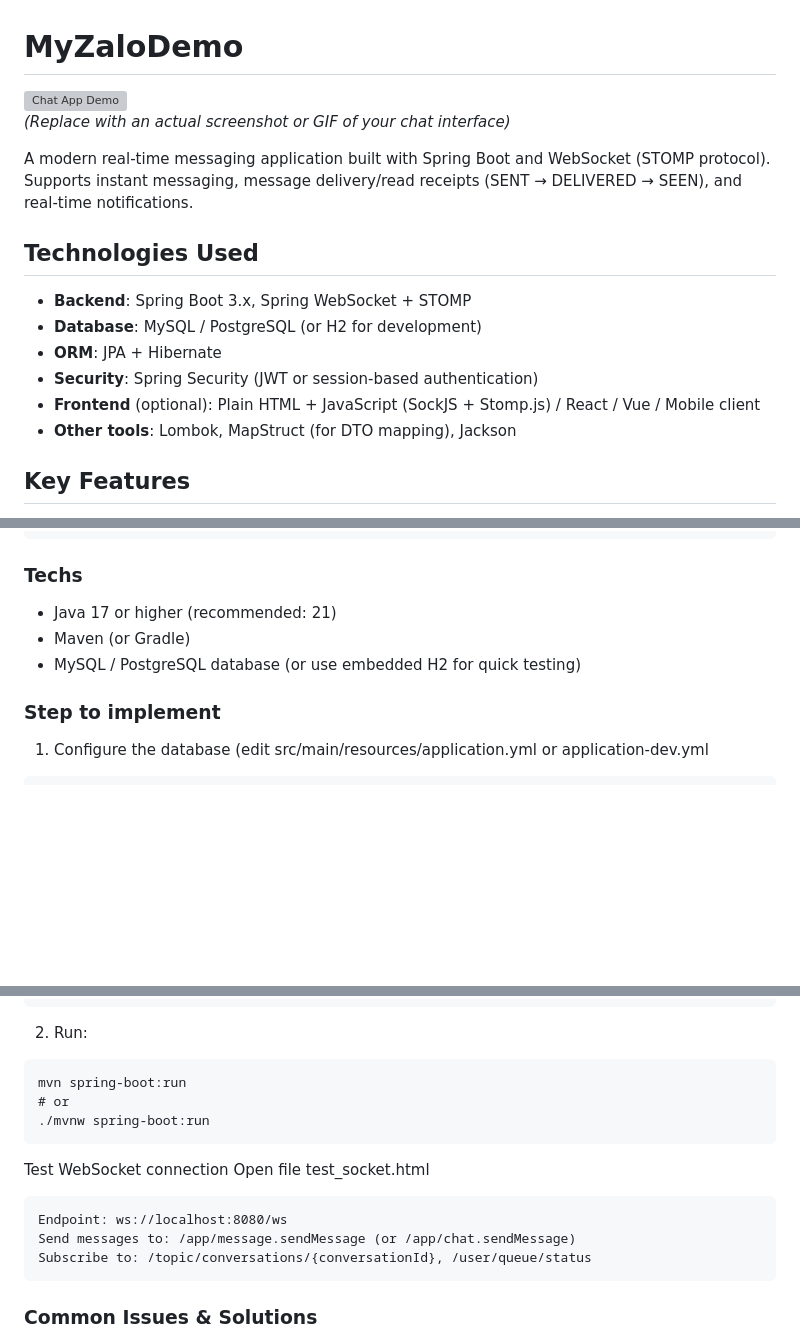
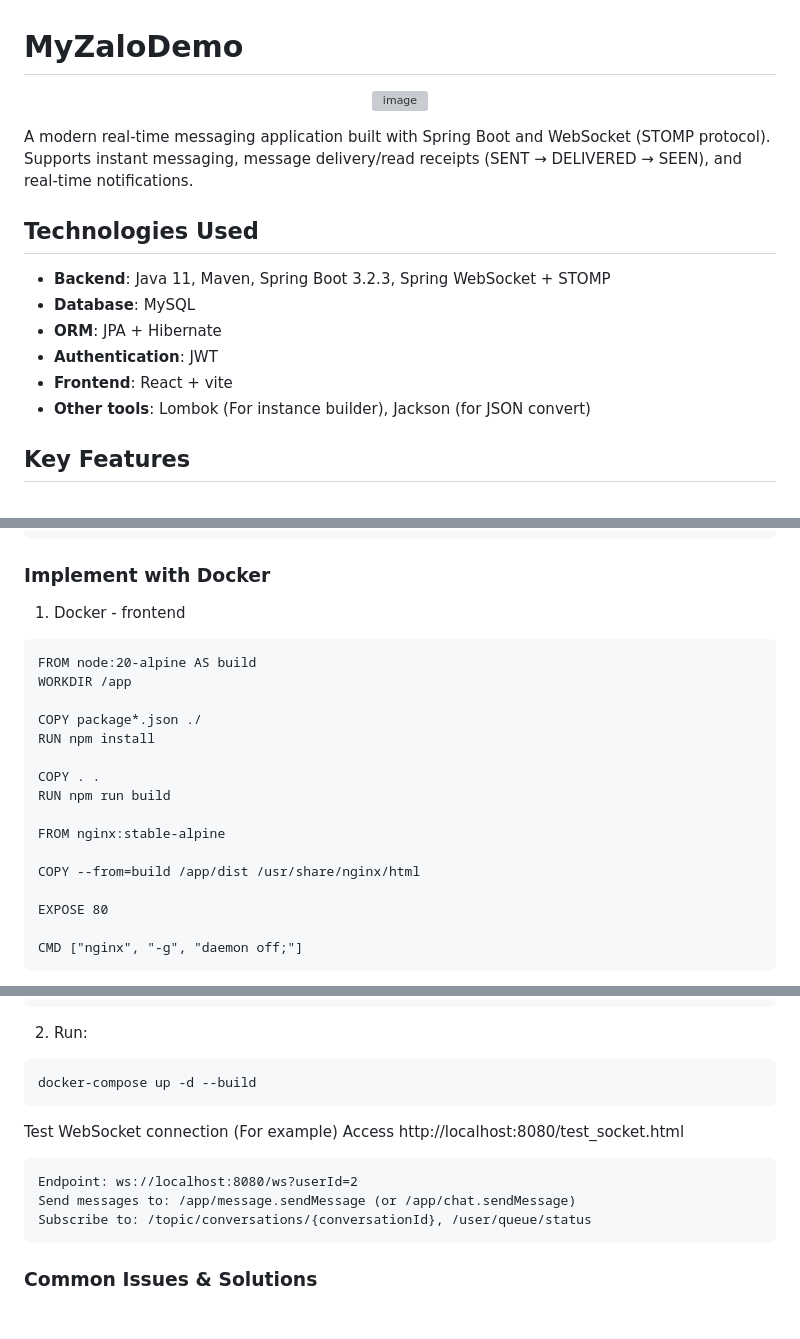
Before and after one commit to NamBui2k4/MyZaloDemo, a Markdown page: README.md, 3 parts joined by grey strips. GitHub-like rendering; blank space fills up the shorter version; grey boxes are pictures that could not be loaded.

Commit message:
Revise README for updated tech stack and Docker setup
Updated README to reflect changes in technologies, Docker setup, and instructions for running the application.

````diff
--- a/README.md
+++ b/README.md
@@ -1,18 +1,20 @@
 # MyZaloDemo
 
-![Chat App Demo](https://via.placeholder.com/800x400?text=Real-Time+Chat+Application+Screenshot)
-*(Replace with an actual screenshot or GIF of your chat interface)*
+<p align="center">
+  <img src="https://github.com/user-attachments/assets/1ffefc9f-622f-4ca3-83f4-967c511560f3" width="450" height="453" alt="image"/>
+</p>
+
 
 A modern real-time messaging application built with Spring Boot and WebSocket (STOMP protocol). Supports instant messaging, message delivery/read receipts (SENT → DELIVERED → SEEN), and real-time notifications.
 
 ## Technologies Used
 
-- **Backend**: Spring Boot 3.x, Spring WebSocket + STOMP
-- **Database**: MySQL / PostgreSQL (or H2 for development)
+- **Backend**: Java 11, Maven, Spring Boot 3.2.3, Spring WebSocket + STOMP
+- **Database**: MySQL
 - **ORM**: JPA + Hibernate
-- **Security**: Spring Security (JWT or session-based authentication)
-- **Frontend** (optional): Plain HTML + JavaScript (SockJS + Stomp.js) / React / Vue / Mobile client
-- **Other tools**: Lombok, MapStruct (for DTO mapping), Jackson
+- **Authentication**: JWT
+- **Frontend**: React + vite
+- **Other tools**: Lombok (For instance builder), Jackson (for JSON convert)
 
 ## Key Features
 
@@ -41,13 +43,23 @@ src/
 └── test/
 ```
 
-### Techs
+### Implement with Docker
+1. Docker - frontend
+```
+FROM node:20-alpine AS build
+WORKDIR /app
 
-- Java 17 or higher (recommended: 21)
-- Maven (or Gradle)
-- MySQL / PostgreSQL database (or use embedded H2 for quick testing)
+COPY package*.json ./
+RUN npm install
 
-### Step to implement
+COPY . .
+RUN npm run build
 
-1. Configure the database (edit src/main/resources/application.yml or application-dev.yml
+FROM nginx:stable-alpine
+
+COPY --from=build /app/dist /usr/share/nginx/html
+
+EXPOSE 80
+
+CMD ["nginx", "-g", "daemon off;"]
 ```
@@ -67,15 +163,13 @@ spring:
 
 2. Run:
 ```
-mvn spring-boot:run
-# or
-./mvnw spring-boot:run
+docker-compose up -d --build
 ```
 
-Test WebSocket connection
-Open file test_socket.html
+Test WebSocket connection (For example)
+Access http://localhost:8080/test_socket.html
 ```
-Endpoint: ws://localhost:8080/ws
+Endpoint: ws://localhost:8080/ws?userId=2
 Send messages to: /app/message.sendMessage (or /app/chat.sendMessage)
 Subscribe to: /topic/conversations/{conversationId}, /user/queue/status
 ```
````
Also changed, not shown: other parts of README.md (+96 -12 lines).
